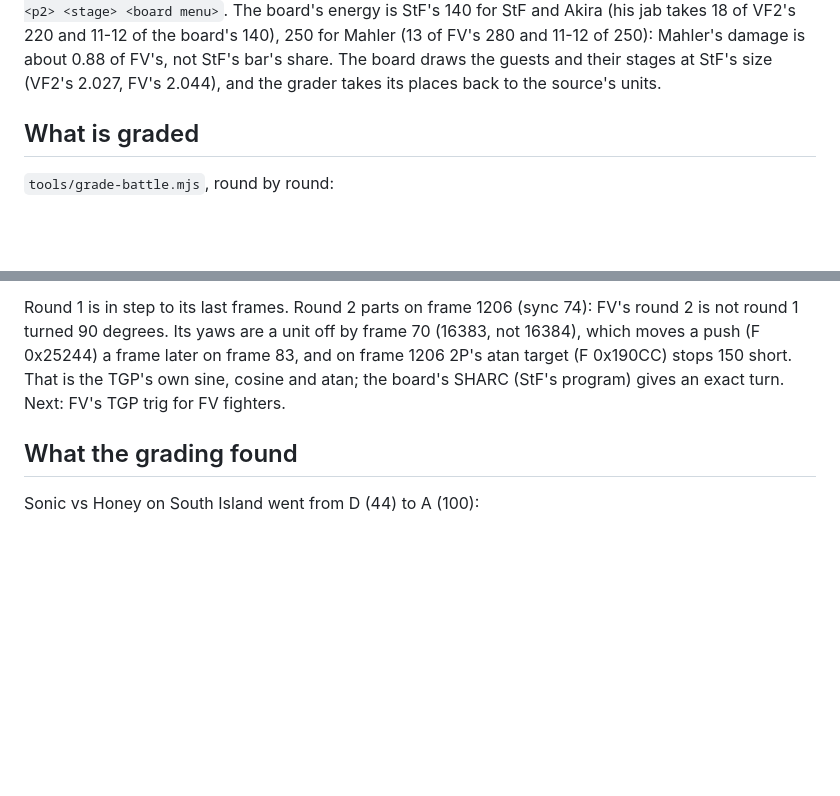
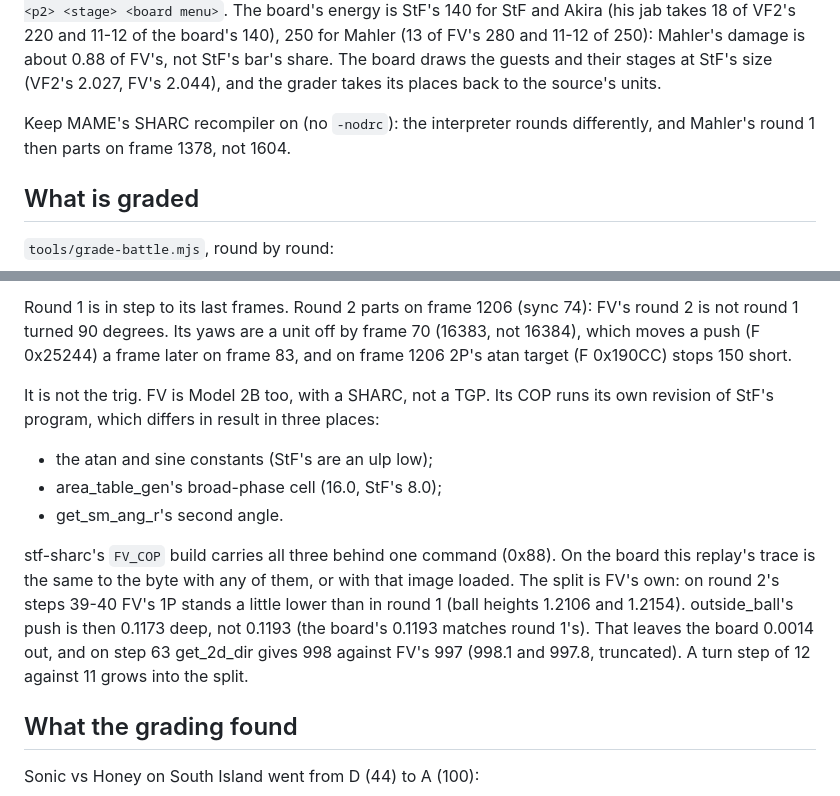
Before and after one commit to biggestsonicfan/m2-megamix, a Markdown page: docs/GRADING.md, 2 parts joined by grey strips. GitHub-like rendering; blank space fills up the shorter version.

Commit message:
GRADING: Mahler's round 2 split is FV's own pose, not the trig
FV is Model 2B with a SHARC, not a TGP. Its COP program differs from
StF's in three results (the atan/sine constants, area_table_gen's cell,
get_sm_ang_r's second angle); stf-sharc's FV_COP carries them, and with
any or all of them the board's trace of fv-mahler-western is the same to
the byte. Round 2 parts because FV's 1P stands lower on steps 39-40 than
in round 1, which makes outside_ball's push 0.0020 shallower. Grade with
the SHARC recompiler on: -nodrc parts round 1 on frame 1378.

Co-Authored-By: Claude Opus 5.5 <noreply@anthropic.com>

```diff
--- a/docs/GRADING.md
+++ b/docs/GRADING.md
@@ -73,6 +73,9 @@ the board's 140), 250 for Mahler (13 of FV's 280 and 11-12 of 250):
 Mahler's damage is about 0.88 of FV's, not StF's bar's share. The board
 draws the guests and their stages at StF's size (VF2's 2.027, FV's
 2.044), and the grader takes its places back to the source's units.
+
+Keep MAME's SHARC recompiler on (no `-nodrc`): the interpreter rounds
+differently, and Mahler's round 1 then parts on frame 1378, not 1604.
 
 ## What is graded
 
@@ -168,8 +171,23 @@ Round 1 is in step to its last frames. Round 2 parts on frame 1206 (sync
 74): FV's round 2 is not round 1 turned 90 degrees. Its yaws are a unit off
 by frame 70 (16383, not 16384), which moves a push (F 0x25244) a frame
 later on frame 83, and on frame 1206 2P's atan target (F 0x190CC) stops
-150 short. That is the TGP's own sine, cosine and atan; the board's SHARC
-(StF's program) gives an exact turn. Next: FV's TGP trig for FV fighters.
+150 short.
+
+It is not the trig. FV is Model 2B too, with a SHARC, not a TGP. Its COP
+runs its own revision of StF's program, which differs in result in three
+places:
+- the atan and sine constants (StF's are an ulp low);
+- area_table_gen's broad-phase cell (16.0, StF's 8.0);
+- get_sm_ang_r's second angle.
+
+stf-sharc's `FV_COP` build carries all three behind one command (0x88). On
+the board this replay's trace is the same to the byte with any of them, or
+with that image loaded. The split is FV's own: on round 2's steps 39-40 FV's
+1P stands a little lower than in round 1 (ball heights 1.2106 and 1.2154).
+outside_ball's push is then 0.1173 deep, not 0.1193 (the board's 0.1193
+matches round 1's). That leaves the board 0.0014 out, and on step 63
+get_2d_dir gives 998 against FV's 997 (998.1 and 997.8, truncated). A turn
+step of 12 against 11 grows into the split.
 
 ## What the grading found
 
```
Also changed, not shown: docs/BOARD.md (+3 -1 lines).
